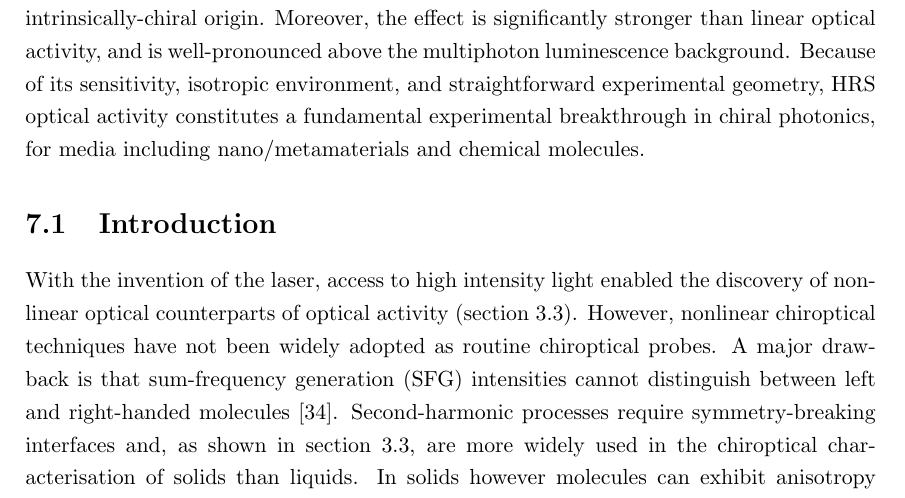
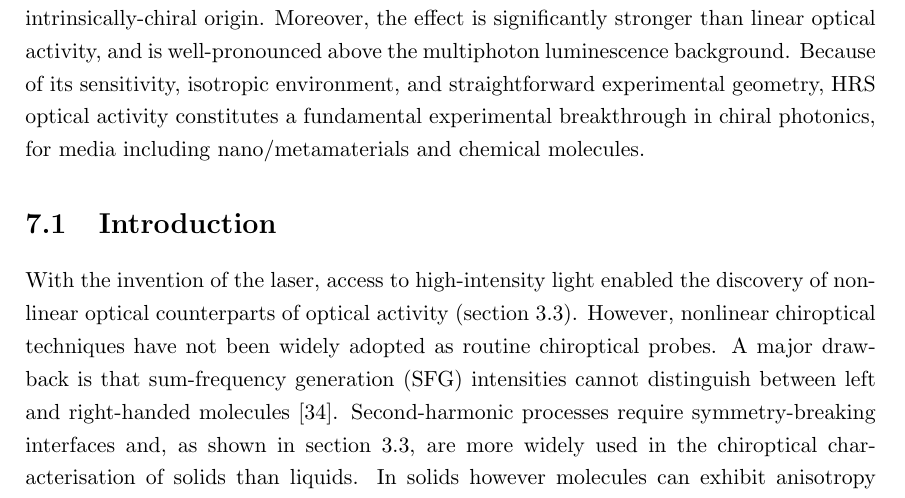
Before and after one commit to jtc42/ThesisUoB, a LaTeX thesis (main.tex, which reads sections/results/HRSinLiquidNanohelices.tex): part of page 64 of 106, cut so that both start at the same text. Compiled offline with pdfLaTeX.

Commit message:
Hyphenated high-intensity

```diff
--- a/sections/results/HRSinLiquidNanohelices.tex
+++ b/sections/results/HRSinLiquidNanohelices.tex
@@ -9,7 +9,7 @@ As discussed in the previous chapter, separating true chirality of nanomaterials
 
 \section{Introduction}
 
-With the invention of the laser, access to high intensity light enabled the discovery of nonlinear optical counterparts of optical activity (section~\ref{sec:background:NonlinearOptics:chirality}). However, nonlinear chiroptical techniques have not been widely adopted as routine chiroptical probes. A major drawback is that sum-frequency generation (SFG) intensities cannot distinguish between left and right-handed molecules~\cite{Valev2013b}.
+With the invention of the laser, access to high-intensity light enabled the discovery of nonlinear optical counterparts of optical activity (section~\ref{sec:background:NonlinearOptics:chirality}). However, nonlinear chiroptical techniques have not been widely adopted as routine chiroptical probes. A major drawback is that sum-frequency generation (SFG) intensities cannot distinguish between left and right-handed molecules~\cite{Valev2013b}.
 Second-harmonic processes require symmetry-breaking interfaces and, as shown in section~\ref{sec:background:NonlinearOptics:chirality}, are more widely used in the chiroptical characterisation of solids than liquids. In solids however molecules can exhibit anisotropy that can easily mask the chiral response by contributing to linear dichroism, linear birefringence and circular birefringence~\cite{Kuroda2001}.
 Furthermore, in solid samples, disentangling chirality from anisotropy effects is challenging, particularly for nonlinear optics~\cite{Hooper2017} (section~\ref{sec:results:OAinPlanarNanohelices}). More chiroptical processes have been reported in higher-order nonlinearities, for instance, two-photon absorption circular dichroism~\cite{Tinoco1975, DeBoni2008, Toro2010} – a third-order process. However, higher-order nonlinearities are generally weaker, and the associated experimental techniques are complex. Therefore, nonlinear optical effects capable of distinguishing chiral forms in a liquid are highly desirable.
 
```
